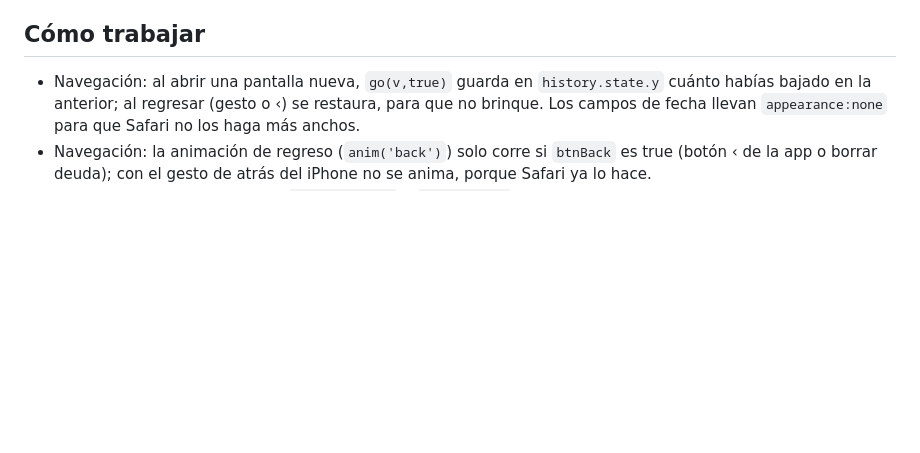
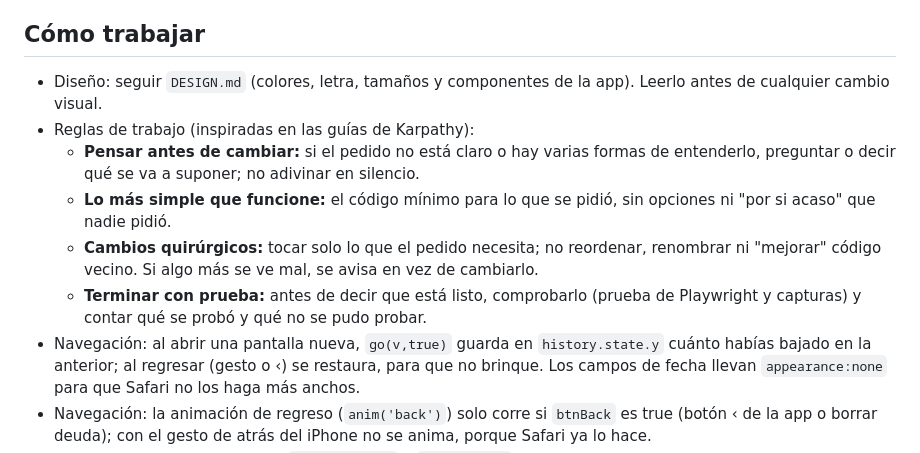
Before and after one commit to KevinF25/Control-financiero-, a Markdown page: CLAUDE.md, the part around the change. GitHub-like rendering; blank space fills up the shorter version.

```diff
--- a/CLAUDE.md
+++ b/CLAUDE.md
@@ -13,6 +13,12 @@ Datos guardados (todo en `sd_tracker_v1`): `shifts` (turnos), `fills` (llenadas)
 - Antes de cambios grandes de diseño o de navegación, **proponer y discutir primero**. Los arreglos pequeños se pueden hacer directo.
 
 ## Cómo trabajar
+- Diseño: seguir `DESIGN.md` (colores, letra, tamaños y componentes de la app). Leerlo antes de cualquier cambio visual.
+- Reglas de trabajo (inspiradas en las guías de Karpathy):
+  - **Pensar antes de cambiar:** si el pedido no está claro o hay varias formas de entenderlo, preguntar o decir qué se va a suponer; no adivinar en silencio.
+  - **Lo más simple que funcione:** el código mínimo para lo que se pidió, sin opciones ni "por si acaso" que nadie pidió.
+  - **Cambios quirúrgicos:** tocar solo lo que el pedido necesita; no reordenar, renombrar ni "mejorar" código vecino. Si algo más se ve mal, se avisa en vez de cambiarlo.
+  - **Terminar con prueba:** antes de decir que está listo, comprobarlo (prueba de Playwright y capturas) y contar qué se probó y qué no se pudo probar.
 - Navegación: al abrir una pantalla nueva, `go(v,true)` guarda en `history.state.y` cuánto habías bajado en la anterior; al regresar (gesto o ‹) se restaura, para que no brinque. Los campos de fecha llevan `appearance:none` para que Safari no los haga más anchos.
 - Navegación: la animación de regreso (`anim('back')`) solo corre si `btnBack` es true (botón ‹ de la app o borrar deuda); con el gesto de atrás del iPhone no se anima, porque Safari ya lo hace.
 - La lógica de cálculo está entre `//LOGIC-START` y `//LOGIC-END`; no tocarla salvo que el cambio lo pida.
```
Also changed, not shown: DESIGN.md (added, +136 -0 lines).
